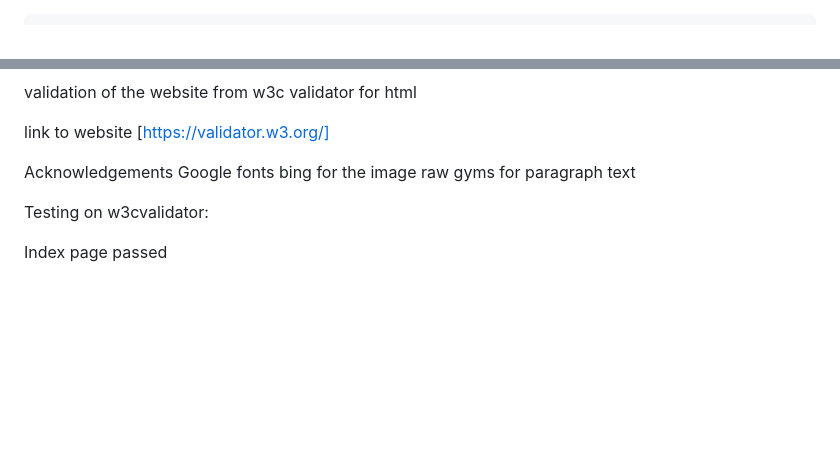
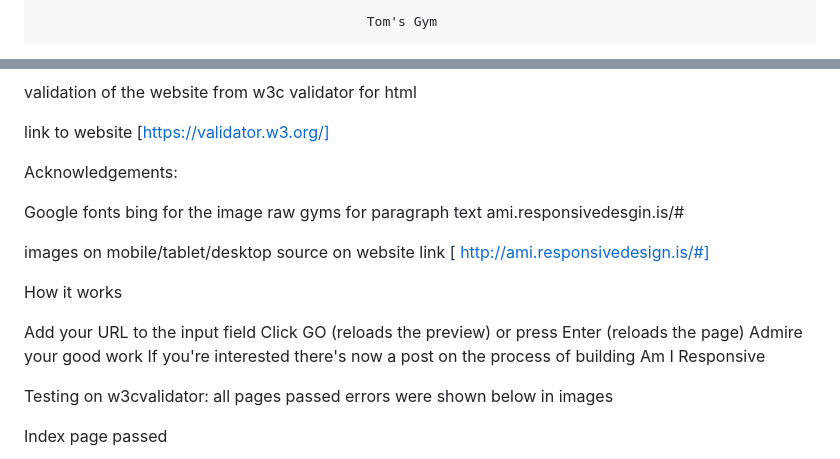
Before and after one commit to Code-Institute-Submissions/milestone-project2-4, a Markdown page: README.md, 2 parts joined by grey strips. Drawn GitHub-style; blank space fills up the shorter version.

```diff
--- a/README.md
+++ b/README.md
@@ -1 +1,2 @@
+                                              Tom's Gym
 
@@ -130,12 +130,25 @@ validation of the website from w3c validator
 
  link to website [https://validator.w3.org/]
 
-Acknowledgements
+Acknowledgements:
+
 Google fonts
 bing for the image
 raw gyms for paragraph text
+ami.responsivedesgin.is/#
+
+ images on mobile/tablet/desktop source on website link    [ http://ami.responsivedesign.is/#]
+
+ How it works
+
+Add your URL to the input field
+Click GO (reloads the preview) or press Enter (reloads the page)
+Admire your good work
+If you're interested there's now a post on the process of building Am I Responsive
 
 Testing on w3cvalidator:
+all pages passed
+errors were shown below in images
 
 Index page passed
 
```
Also changed, not shown: other parts of README.md (+4 -5 lines), responsive.PNG (added), 1 other file.
